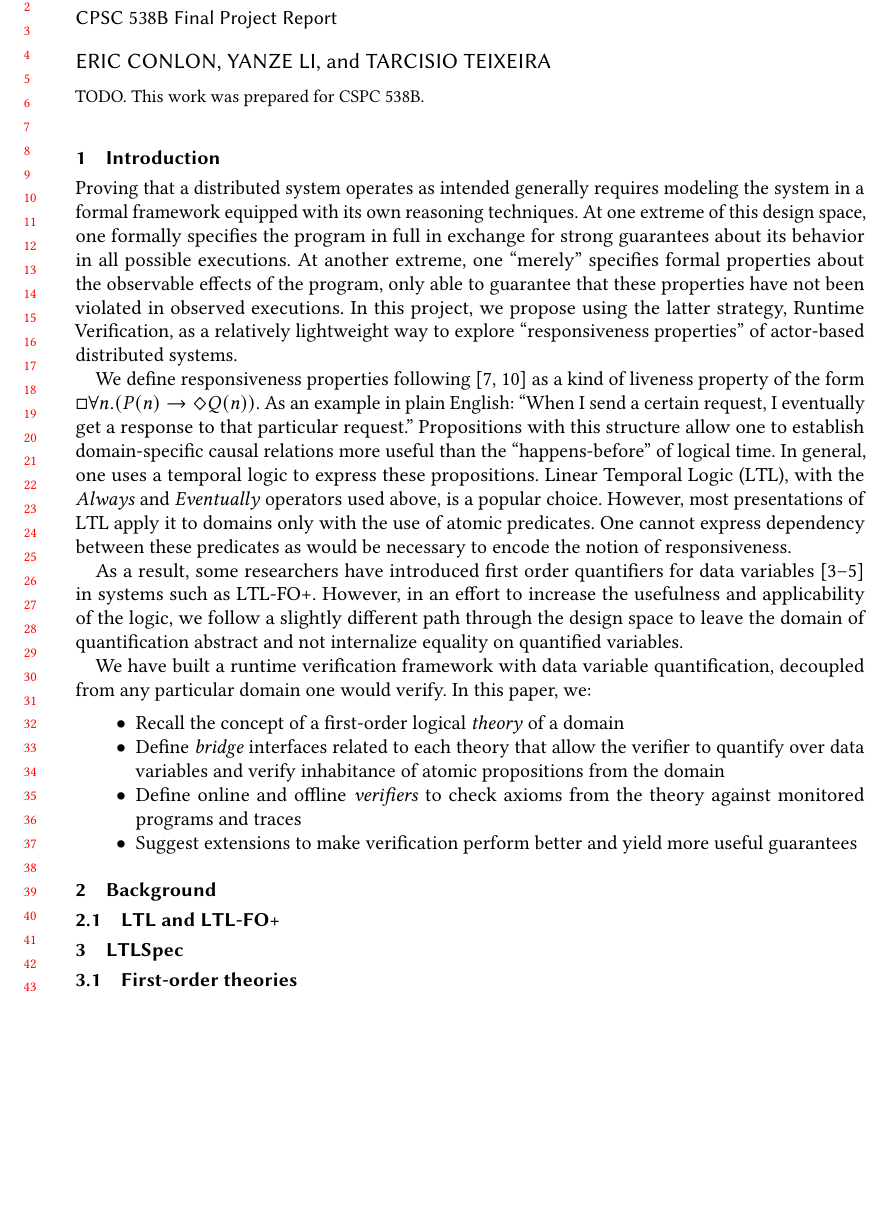
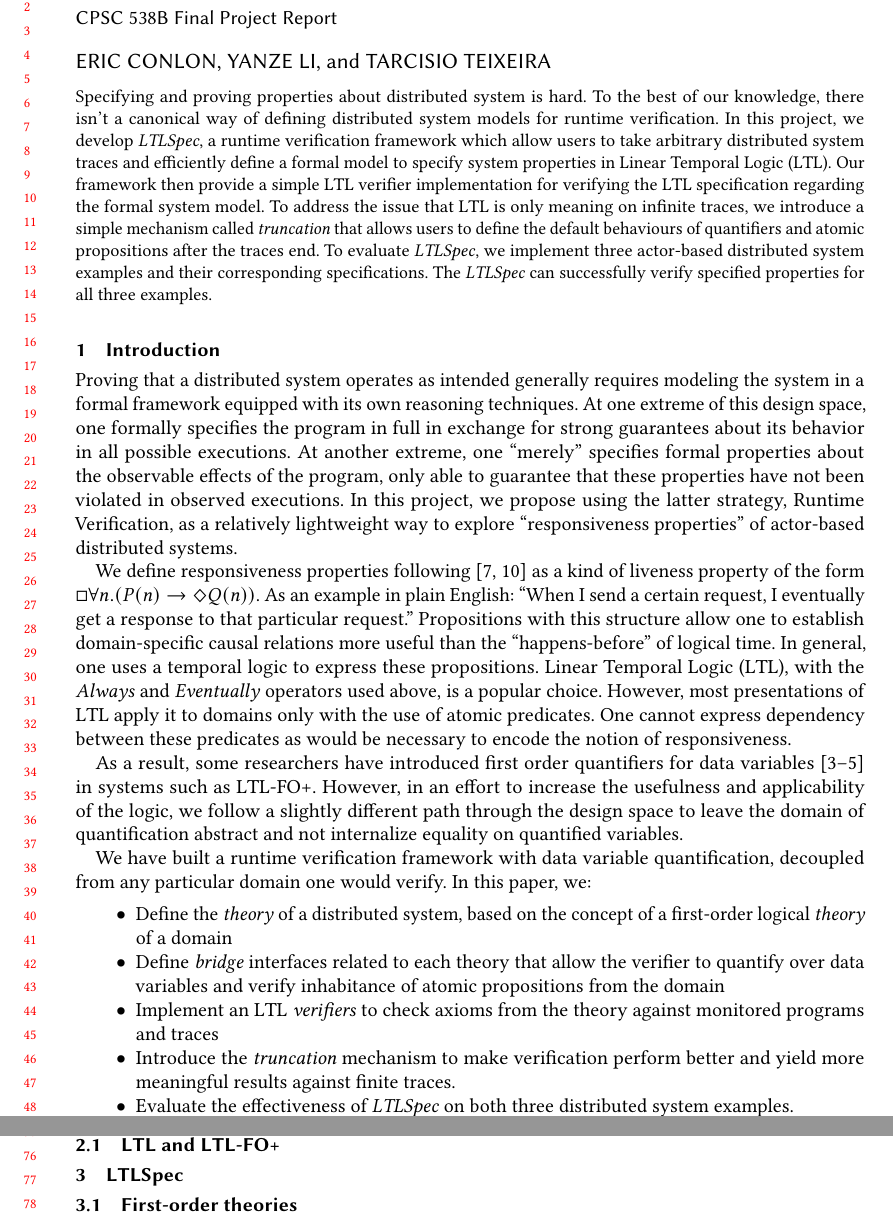
Before and after one commit to ejconlon/ltlspec, a LaTeX paper (docs/ltlspec-report.tex): part of page 1 of 3 before the commit and two parts of pages 1 and 2 of 3 after it, the two joined at a grey line, cut so that both start at the same text, the shorter picture padded with empty space. Compiled offline with pdfLaTeX.

Commit message:
abstract and intro draft

```diff
--- a/docs/ltlspec-report.tex
+++ b/docs/ltlspec-report.tex
@@ -4,9 +4,13 @@
 \usepackage{xcolor}
 \usepackage{fancyvrb}
 \usepackage{minted}
+\usepackage{xspace}
 
 % Use this instead of caption to remove acmart description warnings
 \newcommand{\mycaption}[1]{\Description{#1}\caption{#1}}
+
+% Project name
+\newcommand{\ltlspec}{\textit{LTLSpec}\xspace}
 
 % This appears to fix some font problem...
 \DeclareRobustCommand{\ttfamily}{\fontencoding{T1}\fontfamily{lmtt}\selectfont}
@@ -29,7 +33,12 @@
 \begin{document}
 
 \begin{abstract}
-  TODO. This work was prepared for CSPC 538B.
+  Specifying and proving properties about distributed system is hard.
+  To the best of our knowledge, there isn't a canonical way of defining distributed system models for runtime verification.
+  In this project, we develop \ltlspec, a runtime verification framework which allow users to take arbitrary distributed system traces and efficiently define a formal model to specify system properties in Linear Temporal Logic (LTL).
+  Our framework then provide a simple LTL verifier implementation for verifying the LTL specification regarding the formal system model.
+  To address the issue that LTL is only meaning on infinite traces, we introduce a simple mechanism called \textit{truncation} that allows users to define the default behaviours of quantifiers and atomic propositions after the traces end.
+  To evaluate \ltlspec, we implement three actor-based distributed system examples and their corresponding specifications. The \ltlspec can successfully verify specified properties for all three examples.
 \end{abstract}
 
 \maketitle
@@ -51,10 +60,11 @@ However, in an effort to increase the usefulness and applicability of the logic,
 We have built a runtime verification framework with data variable quantification, decoupled from any particular domain one would verify.
 In this paper, we:
 \begin{itemize}
-  \item Recall the concept of a first-order logical \textit{theory} of a domain
+  \item Define the \textit{theory} of a distributed system, based on the concept of a first-order logical \textit{theory} of a domain
   \item Define \textit{bridge} interfaces related to each theory that allow the verifier to quantify over data variables and verify inhabitance of atomic propositions from the domain
-  \item Define online and offline \textit{verifiers} to check axioms from the theory against monitored programs and traces
-  \item Suggest extensions to make verification perform better and yield more useful guarantees
+  \item Implement an LTL \textit{verifiers} to check axioms from the theory against monitored programs and traces
+  \item Introduce the \textit{truncation} mechanism to make verification perform better and yield more meaningful results against finite traces.
+  \item Evaluate the effectiveness of \ltlspec on both three distributed system examples.
 \end{itemize}
 
 \section{Background}
```
Also changed, not shown: docs/ltlspec-report.tex (2 more changed lines).
